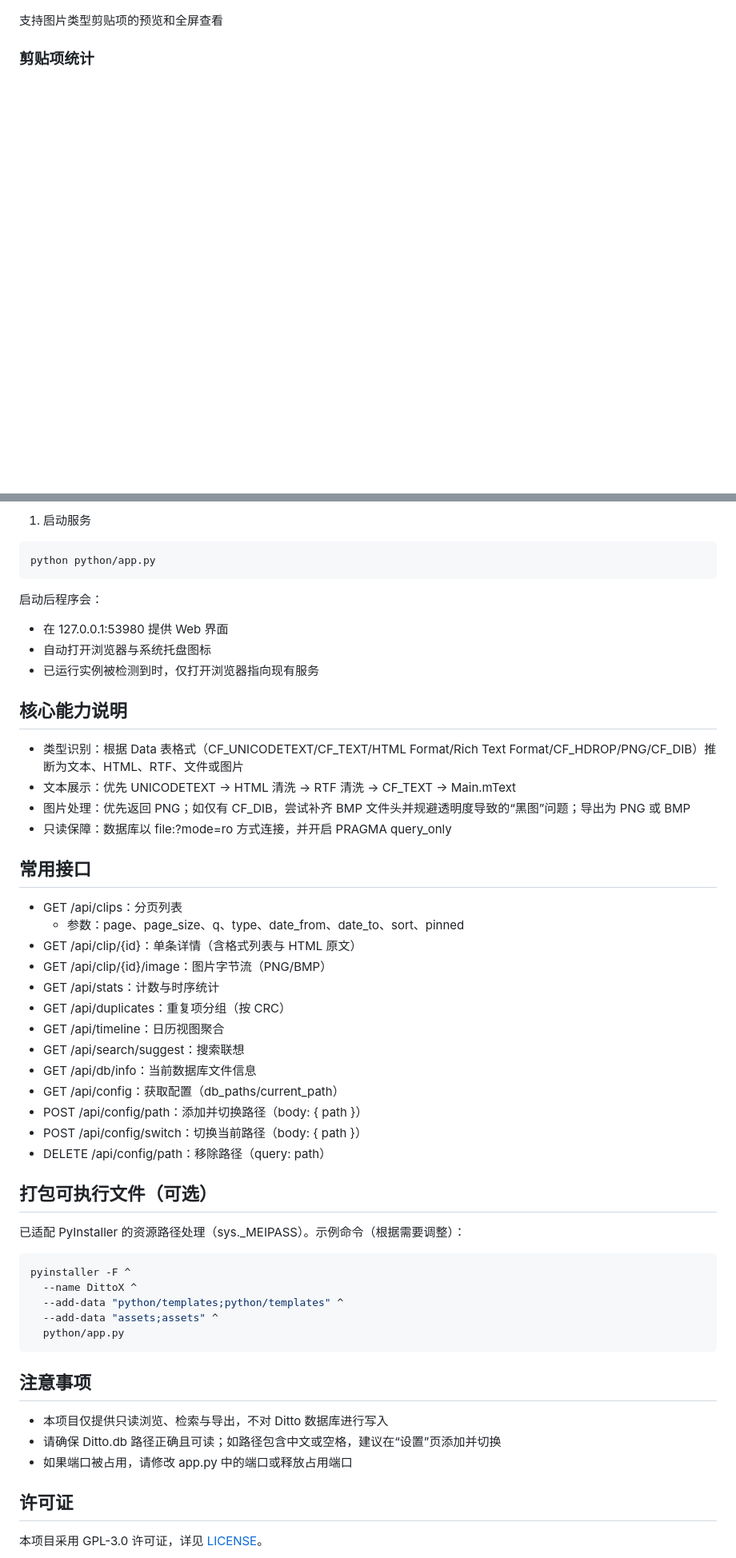
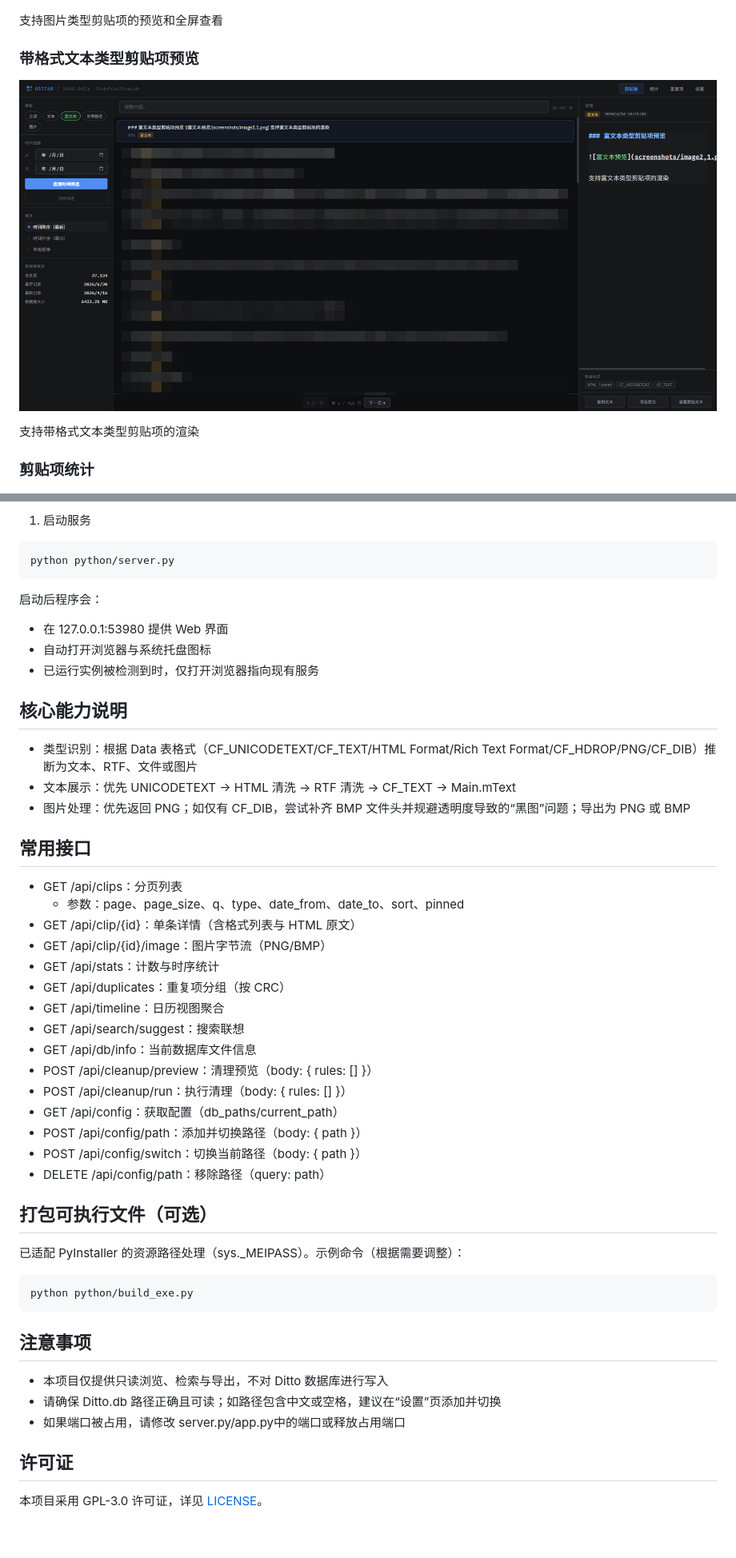
Before and after one commit to me1dlinger/ditto-x, a Markdown page: README.md, 2 parts joined by grey strips. Shown: that part at 80% size. Drawn GitHub-style; pictures changed too: screenshots/image2.1.png (added); blank space fills up the shorter version.

Commit message:
docs: 更新README

````diff
--- a/README.md
+++ b/README.md
@@ -26,6 +25,12 @@
 
 支持图片类型剪贴项的预览和全屏查看
 
+### 带格式文本类型剪贴项预览
+
+![带格式文本预览](screenshots/image2.1.png)
+
+支持带格式文本类型剪贴项的渲染
+
 ### 剪贴项统计
 
 ![统计面板](screenshots/image3.png)
@@ -64,7 +70,7 @@ pip install -r python/requirements.txt
 1. 启动服务
 
 ```bash
-python python/app.py
+python python/server.py
 ```
 
 启动后程序会：
@@ -75,15 +81,14 @@ python python/app.py
 
 ## 核心能力说明
 
-- 类型识别：根据 Data 表格式（CF\_UNICODETEXT/CF\_TEXT/HTML Format/Rich Text Format/CF\_HDROP/PNG/CF\_DIB）推断为文本、HTML、RTF、文件或图片
+- 类型识别：根据 Data 表格式（CF\_UNICODETEXT/CF\_TEXT/HTML Format/Rich Text Format/CF\_HDROP/PNG/CF\_DIB）推断为文本、RTF、文件或图片
 - 文本展示：优先 UNICODETEXT → HTML 清洗 → RTF 清洗 → CF\_TEXT → Main.mText
 - 图片处理：优先返回 PNG；如仅有 CF\_DIB，尝试补齐 BMP 文件头并规避透明度导致的“黑图”问题；导出为 PNG 或 BMP
-- 只读保障：数据库以 file:<path>?mode=ro 方式连接，并开启 PRAGMA query\_only
 
 ## 常用接口
 
 - GET /api/clips：分页列表
-  - 参数：page、page\_size、q、type、date\_from、date\_to、sort、pinned
+  - 参数：page、page_size、q、type、date_from、date_to、sort、pinned
 - GET /api/clip/{id}：单条详情（含格式列表与 HTML 原文）
 - GET /api/clip/{id}/image：图片字节流（PNG/BMP）
 - GET /api/stats：计数与时序统计
@@ -91,7 +96,9 @@ python python/app.py
 - GET /api/timeline：日历视图聚合
 - GET /api/search/suggest：搜索联想
 - GET /api/db/info：当前数据库文件信息
-- GET /api/config：获取配置（db\_paths/current\_path）
+- POST /api/cleanup/preview：清理预览（body: { rules: [] }）
+- POST /api/cleanup/run：执行清理（body: { rules: [] }）
+- GET /api/config：获取配置（db_paths/current_path）
 - POST /api/config/path：添加并切换路径（body: { path }）
 - POST /api/config/switch：切换当前路径（body: { path }）
 - DELETE /api/config/path：移除路径（query: path）
@@ -101,18 +108,14 @@ python python/app.py
 已适配 PyInstaller 的资源路径处理（sys.\_MEIPASS）。示例命令（根据需要调整）：
 
 ```bash
-pyinstaller -F ^
-  --name DittoX ^
-  --add-data "python/templates;python/templates" ^
-  --add-data "assets;assets" ^
-  python/app.py
+python python/build_exe.py
 ```
 
 ## 注意事项
 
 - 本项目仅提供只读浏览、检索与导出，不对 Ditto 数据库进行写入
 - 请确保 Ditto.db 路径正确且可读；如路径包含中文或空格，建议在“设置”页添加并切换
-- 如果端口被占用，请修改 app.py 中的端口或释放占用端口
+- 如果端口被占用，请修改 server.py/app.py中的端口或释放占用端口
 
 ## 许可证
 
````
Also changed, not shown: other parts of README.md (+5 -5 lines).
